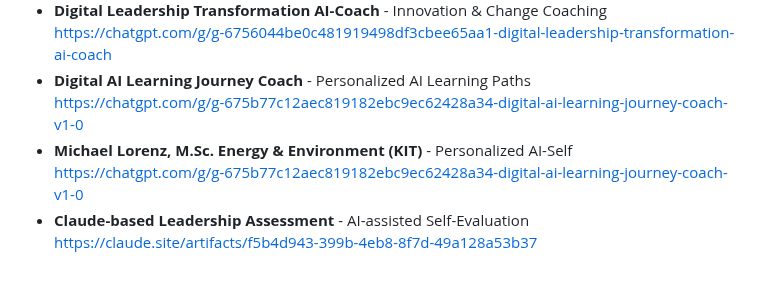
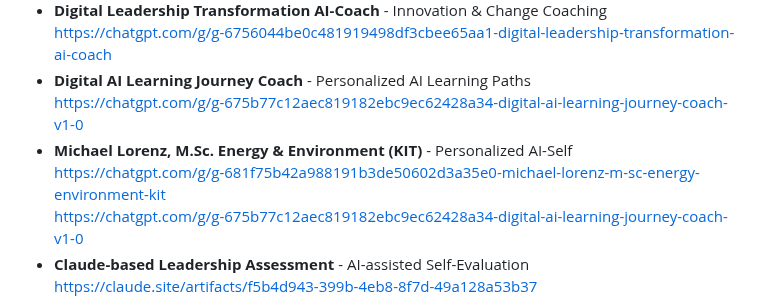
Before and after one commit to MICHAEL-L0RENZ/michael-lorenz-ai-engineer, a Markdown page: README.md, the part around the change. Drawn GitHub-style; blank space fills up the shorter version.

Commit message:
fix(README): Correct URL for Personalized AI-Self GPT
This commit resolves an error in the `README.md` where an incorrect URL was listed for the "Michael Lorenz, M.Sc. Energy & Environment (KIT) - Personalized AI-Self" GPT.

The link was previously a duplicate of another entry and has now been updated to point to the correct address. This ensures the accuracy and functionality of all links in the "AI Tools & Strategic GPTs" section.

```diff
--- a/README.md
+++ b/README.md
@@ -110,6 +110,7 @@ I'm especially passionate about developing **AI-powered frameworks** that integr
 - **Digital AI Learning Journey Coach** - Personalized AI Learning Paths
   https://chatgpt.com/g/g-675b77c12aec819182ebc9ec62428a34-digital-ai-learning-journey-coach-v1-0
 - **Michael Lorenz, M.Sc. Energy & Environment (KIT)** - Personalized AI-Self
+  https://chatgpt.com/g/g-681f75b42a988191b3de50602d3a35e0-michael-lorenz-m-sc-energy-environment-kit
   https://chatgpt.com/g/g-675b77c12aec819182ebc9ec62428a34-digital-ai-learning-journey-coach-v1-0
 - **Claude-based Leadership Assessment** - AI-assisted Self-Evaluation
   https://claude.site/artifacts/f5b4d943-399b-4eb8-8f7d-49a128a53b37
```
